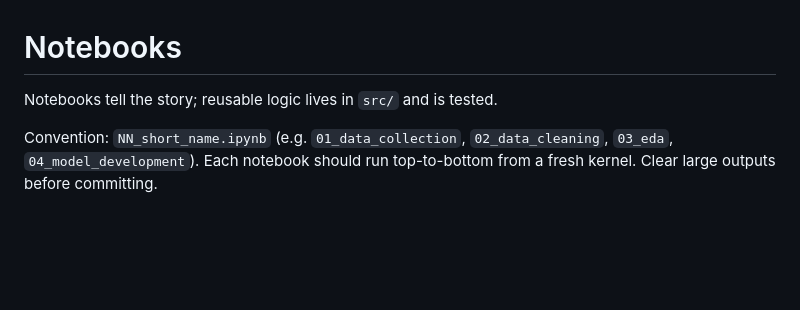
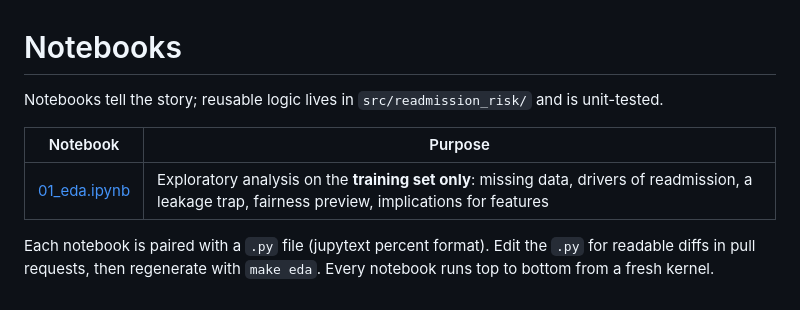
Before and after one commit to MulengaSnr/readmission-risk-model, a Markdown page: notebooks/README.md, the part around the change. Rendered like a GitHub page; blank space fills up the shorter version.

```diff
--- a/notebooks/README.md
+++ b/notebooks/README.md
@@ -1,5 +1,9 @@
 # Notebooks
 
-Notebooks tell the story; reusable logic lives in `src/` and is tested.
+Notebooks tell the story; reusable logic lives in `src/readmission_risk/` and is unit-tested.
 
-Convention: `NN_short_name.ipynb` (e.g. `01_data_collection`, `02_data_cleaning`, `03_eda`, `04_model_development`). Each notebook should run top-to-bottom from a fresh kernel. Clear large outputs before committing.
+| Notebook | Purpose |
+|---|---|
+| [01_eda.ipynb](01_eda.ipynb) | Exploratory analysis on the **training set only**: missing data, drivers of readmission, a leakage trap, fairness preview, implications for features |
+
+Each notebook is paired with a `.py` file (jupytext percent format). Edit the `.py` for readable diffs in pull requests, then regenerate with `make eda`. Every notebook runs top to bottom from a fresh kernel.
```
Also changed, not shown: README.md (+24 -3 lines), reports/figures/eda_a1c.png (added), reports/figures/eda_age.png (added), reports/figures/eda_discharge.png (added), reports/figures/eda_leakage_trap.png (added), reports/figures/eda_missingness.png (added), reports/figures/eda_prior_inpatient.png (added), 11 other files.
